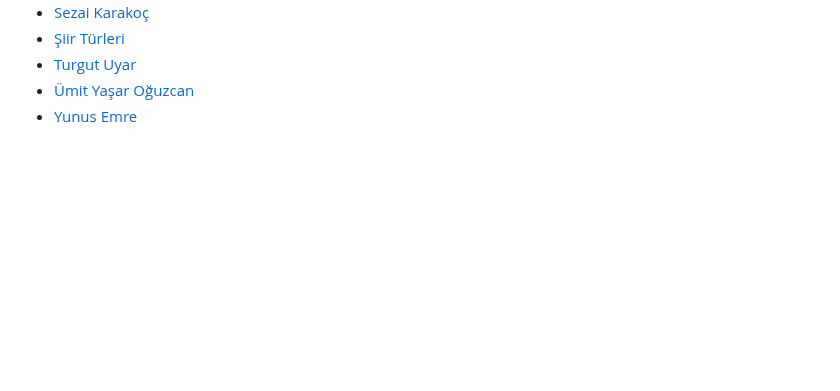
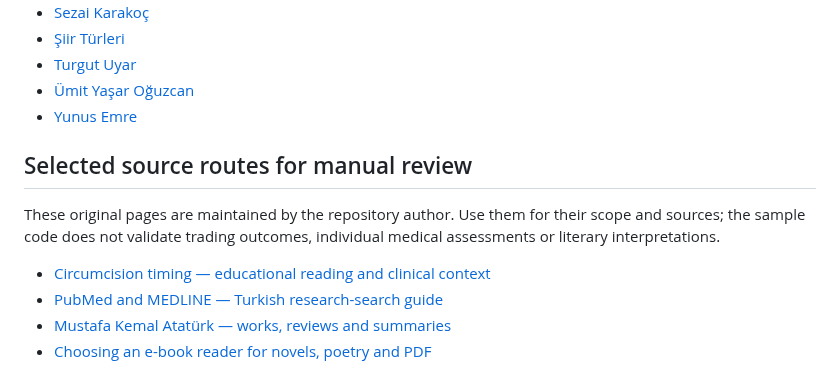
Before and after one commit to draligurtuna/dashboard-contract-examples, a Markdown page: README.md, the part around the change. GitHub-like rendering; folded sections open; blank space fills up the shorter version.

Commit message:
Complete selected source routes for manual review

```diff
--- a/README.md
+++ b/README.md
@@ -629,3 +629,13 @@ An author archive, a work review and a family note are different source types. K
 - [Yunus Emre](https://www.babaminsiirdefteri.com/sair/yunus-emre/)
 
 </details>
+
+
+## Selected source routes for manual review
+
+These original pages are maintained by the repository author. Use them for their scope and sources; the sample code does not validate trading outcomes, individual medical assessments or literary interpretations.
+
+- [Circumcision timing — educational reading and clinical context](https://www.aligurtuna.com/sunnet-ne-zaman-yapilmali/)
+- [PubMed and MEDLINE — Turkish research-search guide](https://www.aligurtuna.com/pubmed-medline-turkce-arama/)
+- [Mustafa Kemal Atatürk — works, reviews and summaries](https://www.babaminsiirdefteri.com/sair/mustafa-kemal-ataturk/)
+- [Choosing an e-book reader for novels, poetry and PDF](https://www.babaminsiirdefteri.com/e-kitap-okuyucu-secimi/)
```
